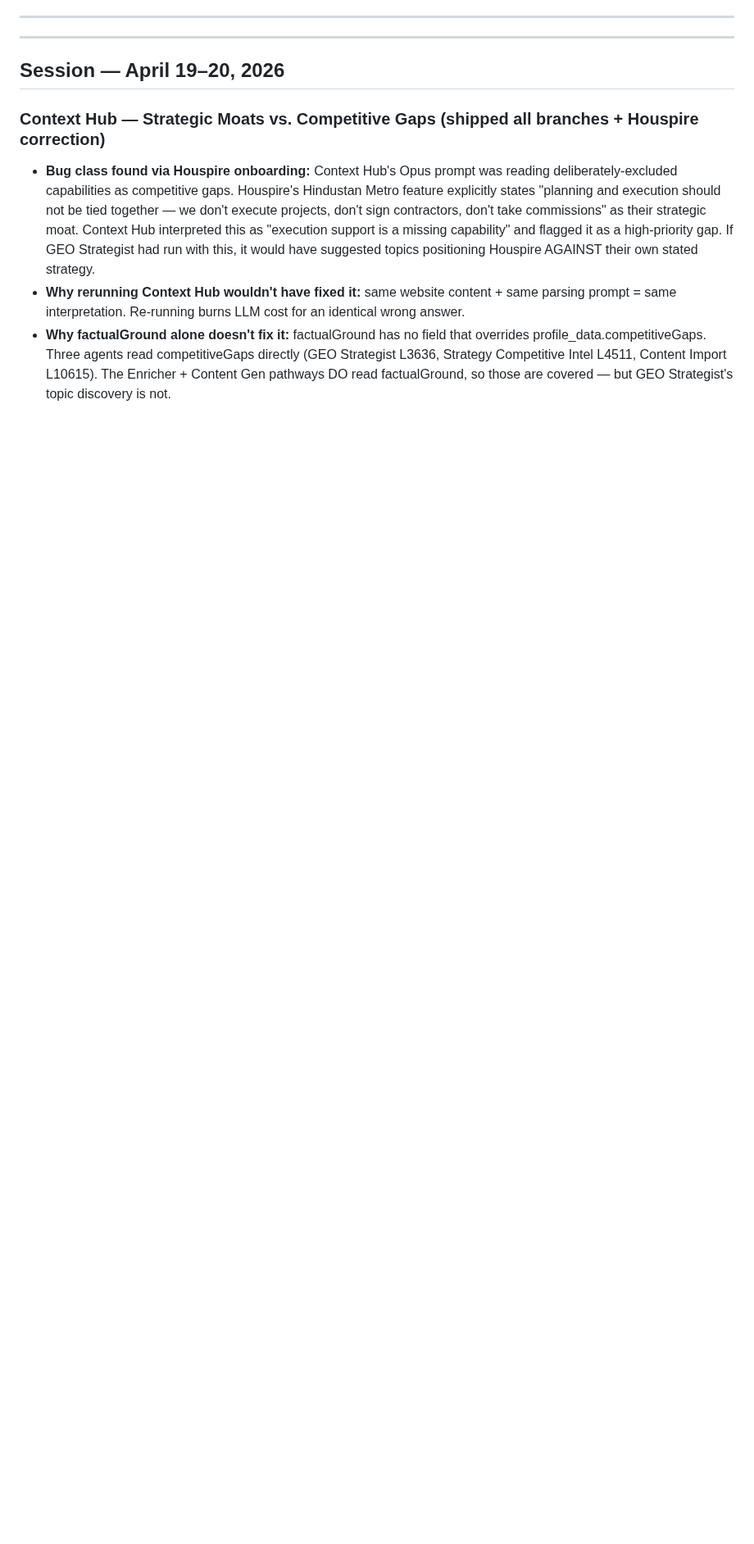
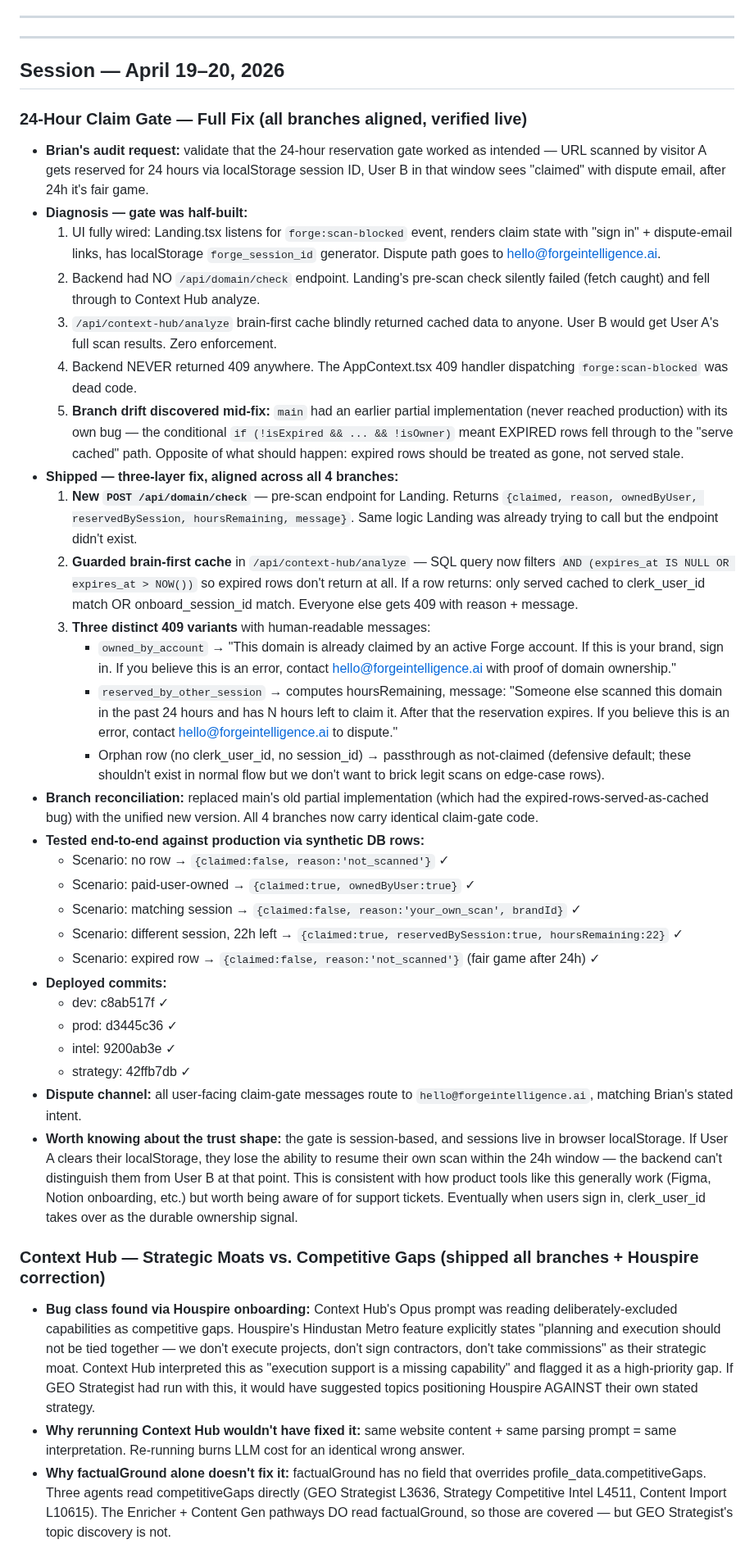
Before and after one commit to Sandbox-Group-LLC/Forge-Intelligence, a Markdown page: WHITEBOARD.md, the part around the change. Shown at 82% size. GitHub-like rendering; blank space fills up the shorter version.

Commit message:
docs: log 24h claim gate full fix + branch reconciliation + end-to-end verification

```diff
--- a/WHITEBOARD.md
+++ b/WHITEBOARD.md
@@ -9,6 +9,37 @@
 ---
 
 ## Session — April 19–20, 2026
+
+### 24-Hour Claim Gate — Full Fix (all branches aligned, verified live)
+- **Brian's audit request:** validate that the 24-hour reservation gate worked as intended — URL scanned by visitor A gets reserved for 24 hours via localStorage session ID, User B in that window sees "claimed" with dispute email, after 24h it's fair game.
+- **Diagnosis — gate was half-built:**
+  1. UI fully wired: Landing.tsx listens for `forge:scan-blocked` event, renders claim state with "sign in" + dispute-email links, has localStorage `forge_session_id` generator. Dispute path goes to hello@forgeintelligence.ai.
+  2. Backend had NO `/api/domain/check` endpoint. Landing's pre-scan check silently failed (fetch caught) and fell through to Context Hub analyze.
+  3. `/api/context-hub/analyze` brain-first cache blindly returned cached data to anyone. User B would get User A's full scan results. Zero enforcement.
+  4. Backend NEVER returned 409 anywhere. The AppContext.tsx 409 handler dispatching `forge:scan-blocked` was dead code.
+  5. **Branch drift discovered mid-fix:** `main` had an earlier partial implementation (never reached production) with its own bug — the conditional `if (!isExpired && ... && !isOwner)` meant EXPIRED rows fell through to the "serve cached" path. Opposite of what should happen: expired rows should be treated as gone, not served stale.
+- **Shipped — three-layer fix, aligned across all 4 branches:**
+  1. **New `POST /api/domain/check`** — pre-scan endpoint for Landing. Returns `{claimed, reason, ownedByUser, reservedBySession, hoursRemaining, message}`. Same logic Landing was already trying to call but the endpoint didn't exist.
+  2. **Guarded brain-first cache** in `/api/context-hub/analyze` — SQL query now filters `AND (expires_at IS NULL OR expires_at > NOW())` so expired rows don't return at all. If a row returns: only served cached to clerk_user_id match OR onboard_session_id match. Everyone else gets 409 with reason + message.
+  3. **Three distinct 409 variants** with human-readable messages:
+     - `owned_by_account` → "This domain is already claimed by an active Forge account. If this is your brand, sign in. If you believe this is an error, contact hello@forgeintelligence.ai with proof of domain ownership."
+     - `reserved_by_other_session` → computes hoursRemaining, message: "Someone else scanned this domain in the past 24 hours and has N hours left to claim it. After that the reservation expires. If you believe this is an error, contact hello@forgeintelligence.ai to dispute."
+     - Orphan row (no clerk_user_id, no session_id) → passthrough as not-claimed (defensive default; these shouldn't exist in normal flow but we don't want to brick legit scans on edge-case rows).
+- **Branch reconciliation:** replaced main's old partial implementation (which had the expired-rows-served-as-cached bug) with the unified new version. All 4 branches now carry identical claim-gate code.
+- **Tested end-to-end against production via synthetic DB rows:**
+  - Scenario: no row → `{claimed:false, reason:'not_scanned'}` ✓
+  - Scenario: paid-user-owned → `{claimed:true, ownedByUser:true}` ✓
+  - Scenario: matching session → `{claimed:false, reason:'your_own_scan', brandId}` ✓
+  - Scenario: different session, 22h left → `{claimed:true, reservedBySession:true, hoursRemaining:22}` ✓
+  - Scenario: expired row → `{claimed:false, reason:'not_scanned'}` (fair game after 24h) ✓
+- **Deployed commits:**
+  - dev: c8ab517f ✓
+  - prod: d3445c36 ✓
+  - intel: 9200ab3e ✓
+  - strategy: 42ffb7db ✓
+- **Dispute channel:** all user-facing claim-gate messages route to `hello@forgeintelligence.ai`, matching Brian's stated intent.
+- **Worth knowing about the trust shape:** the gate is session-based, and sessions live in browser localStorage. If User A clears their localStorage, they lose the ability to resume their own scan within the 24h window — the backend can't distinguish them from User B at that point. This is consistent with how product tools like this generally work (Figma, Notion onboarding, etc.) but worth being aware of for support tickets. Eventually when users sign in, clerk_user_id takes over as the durable ownership signal.
+
 
 ### Context Hub — Strategic Moats vs. Competitive Gaps (shipped all branches + Houspire correction)
 - **Bug class found via Houspire onboarding:** Context Hub's Opus prompt was reading deliberately-excluded capabilities as competitive gaps. Houspire's Hindustan Metro feature explicitly states "planning and execution should not be tied together — we don't execute projects, don't sign contractors, don't take commissions" as their strategic moat. Context Hub interpreted this as "execution support is a missing capability" and flagged it as a high-priority gap. If GEO Strategist had run with this, it would have suggested topics positioning Houspire AGAINST their own stated strategy.
```
